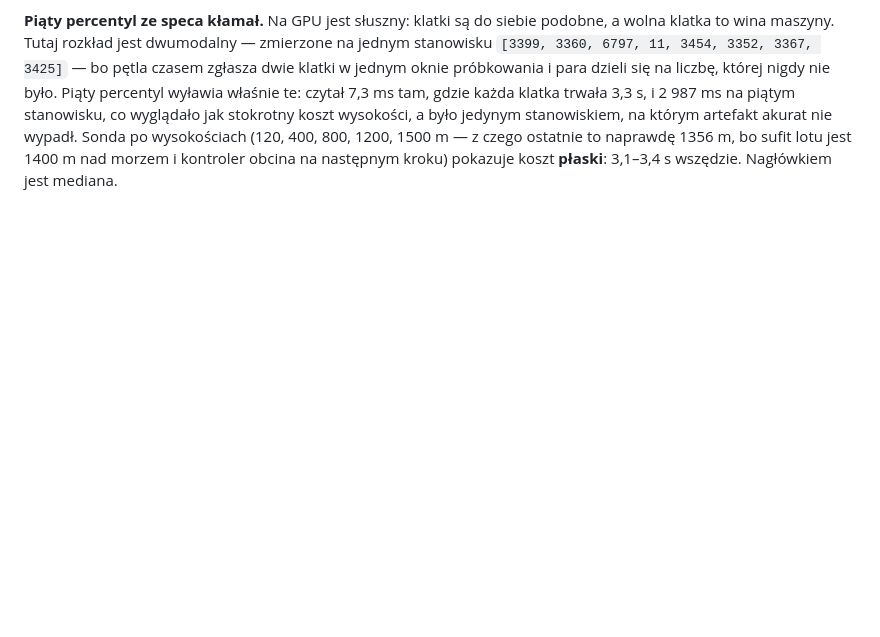
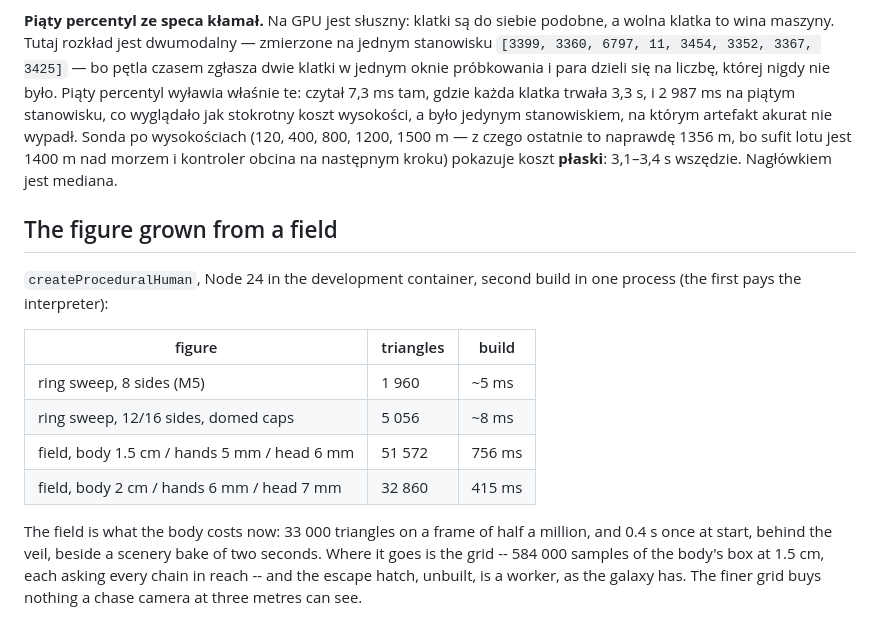
Before and after one commit to SpecialITWeapons/dreamfall, a Markdown page: docs/perf-notes.md, the part around the change. Drawn GitHub-style; blank space fills up the shorter version.

```diff
--- a/docs/perf-notes.md
+++ b/docs/perf-notes.md
@@ -839,3 +839,22 @@ którym artefakt akurat nie wypadł. Sonda po wysokościach (120, 400, 800, 1200
 1500 m — z czego ostatnie to naprawdę 1356 m, bo sufit lotu jest 1400 m nad
 morzem i kontroler obcina na następnym kroku) pokazuje koszt **płaski**:
 3,1–3,4 s wszędzie. Nagłówkiem jest mediana.
+
+## The figure grown from a field
+
+`createProceduralHuman`, Node 24 in the development container, second build
+in one process (the first pays the interpreter):
+
+| figure                                      | triangles | build  |
+| ------------------------------------------- | --------- | ------ |
+| ring sweep, 8 sides (M5)                    | 1 960     | ~5 ms  |
+| ring sweep, 12/16 sides, domed caps         | 5 056     | ~8 ms  |
+| field, body 1.5 cm / hands 5 mm / head 6 mm | 51 572    | 756 ms |
+| field, body 2 cm / hands 6 mm / head 7 mm   | 32 860    | 415 ms |
+
+The field is what the body costs now: 33 000 triangles on a frame of half a
+million, and 0.4 s once at start, behind the veil, beside a scenery bake of
+two seconds. Where it goes is the grid -- 584 000 samples of the body's box
+at 1.5 cm, each asking every chain in reach -- and the escape hatch, unbuilt,
+is a worker, as the galaxy has. The finer grid buys nothing a chase camera
+at three metres can see.
```
Also changed, not shown: AGENTS.md (+22 -17 lines), 1 other file.
